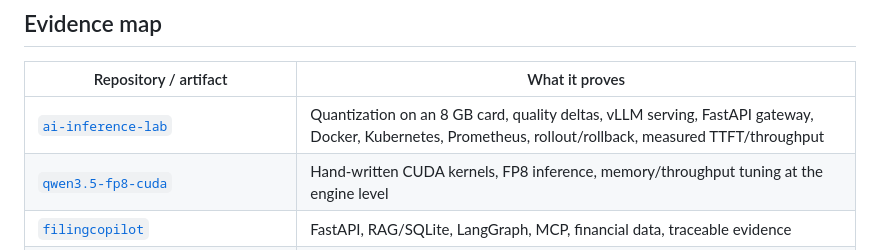
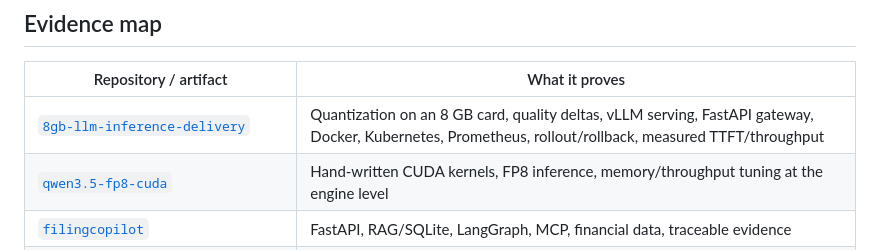
Before and after one commit to francisown/4b-llm-on-8gb-gpu, a Markdown page: docs/PORTFOLIO.md, the part around the change. GitHub-like rendering.

```diff
--- a/docs/PORTFOLIO.md
+++ b/docs/PORTFOLIO.md
@@ -14,7 +14,7 @@ measurement, Kubernetes, observability, failure handling, and delivery.
 
 | Repository / artifact | What it proves |
 |---|---|
-| [`ai-inference-lab`](https://github.com/francisown/ai-inference-lab) | Quantization on an 8 GB card, quality deltas, vLLM serving, FastAPI gateway, Docker, Kubernetes, Prometheus, rollout/rollback, measured TTFT/throughput |
+| [`8gb-llm-inference-delivery`](https://github.com/francisown/8gb-llm-inference-delivery) | Quantization on an 8 GB card, quality deltas, vLLM serving, FastAPI gateway, Docker, Kubernetes, Prometheus, rollout/rollback, measured TTFT/throughput |
 | [`qwen3.5-fp8-cuda`](https://github.com/francisown/qwen3.5-fp8-cuda) | Hand-written CUDA kernels, FP8 inference, memory/throughput tuning at the engine level |
 | [`filingcopilot`](https://github.com/francisown/filingcopilot) | FastAPI, RAG/SQLite, LangGraph, MCP, financial data, traceable evidence |
 | `rgb-to-depth` (local) | TensorRT, CUDA Graph, CMake, prebuilt wheels, video batching, real deployment delivery |
```
Also changed, not shown: README.md (+1 -1 lines).
